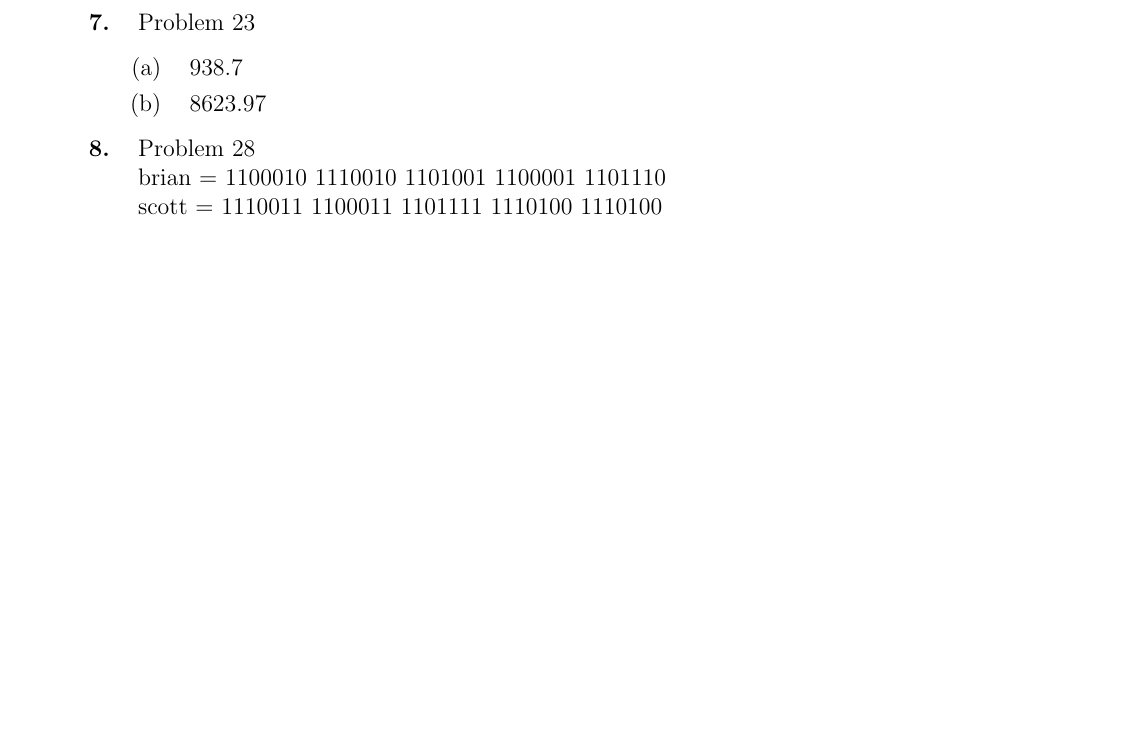
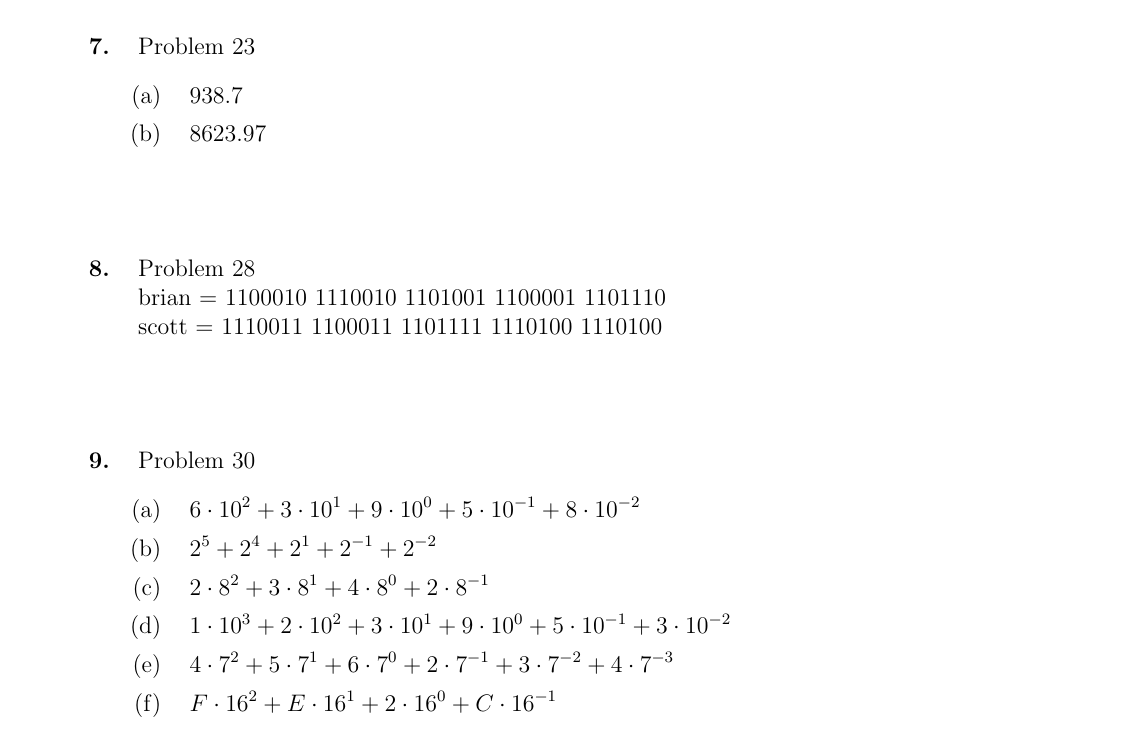
Before and after one commit to therealartifex/digital-elec-latex, a LaTeX document (de-hw-composite.tex, which reads sets/hw1.tex): part of page 2 of 2 before the commit and part of page 3 of 3 after it, cut so that both start at the same text, the shorter picture padded with empty space. Compiled offline with pdfLaTeX.

Commit message:
formatting

```diff
--- a/sets/hw1.tex
+++ b/sets/hw1.tex
@@ -49,11 +49,20 @@
 \item Problem 23
 \begin{enumerate}
   \item 938.7
-  \item 8623.97
+  \item 8623.97\\[1cm]
 \end{enumerate}
 
 \item Problem 28\\
 brian = 1100010 1110010 1101001 1100001 1101110\\
-scott = 1110011 1100011 1101111 1110100 1110100\\
+scott = 1110011 1100011 1101111 1110100 1110100\\[1cm]
 
+\item Problem 30
+\begin{enumerate}
+  \item $6 \cdot 10^2 + 3 \cdot 10^1 + 9 \cdot 10^0 + 5 \cdot 10^{-1} + 8 \cdot 10^{-2}$
+  \item $2^5 + 2^4 + 2^1 + 2^{-1} + 2^{-2}$
+  \item $2 \cdot 8^2 + 3 \cdot 8^1 + 4 \cdot 8^0 + 2 \cdot 8^{-1}$
+  \item $1 \cdot 10^3 + 2 \cdot 10^2 + 3 \cdot 10^1 + 9 \cdot 10^0 + 5 \cdot 10^{-1} + 3 \cdot 10^{-2}$
+  \item $4 \cdot 7^2 + 5 \cdot 7^1 + 6 \cdot 7^0 + 2 \cdot 7^{-1} + 3 \cdot 7^{-2} + 4 \cdot 7^{-3}$
+  \item $F \cdot 16^2 + E \cdot 16^1 + 2 \cdot 16^0 + C \cdot 16^{-1}$
 \end{enumerate}
+\end{enumerate}
```
Also changed, not shown: sets/hw1.tex (12 more changed lines).
